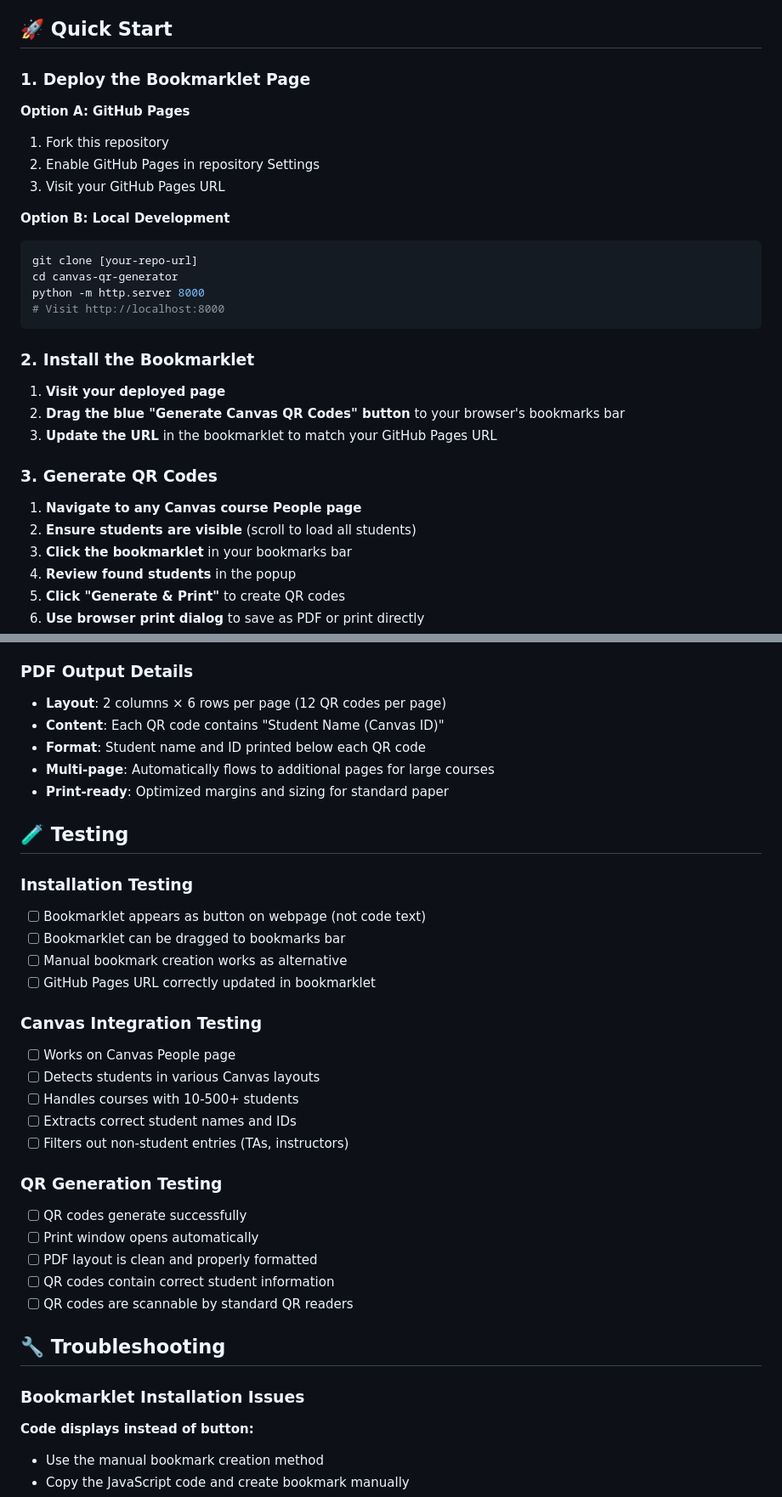
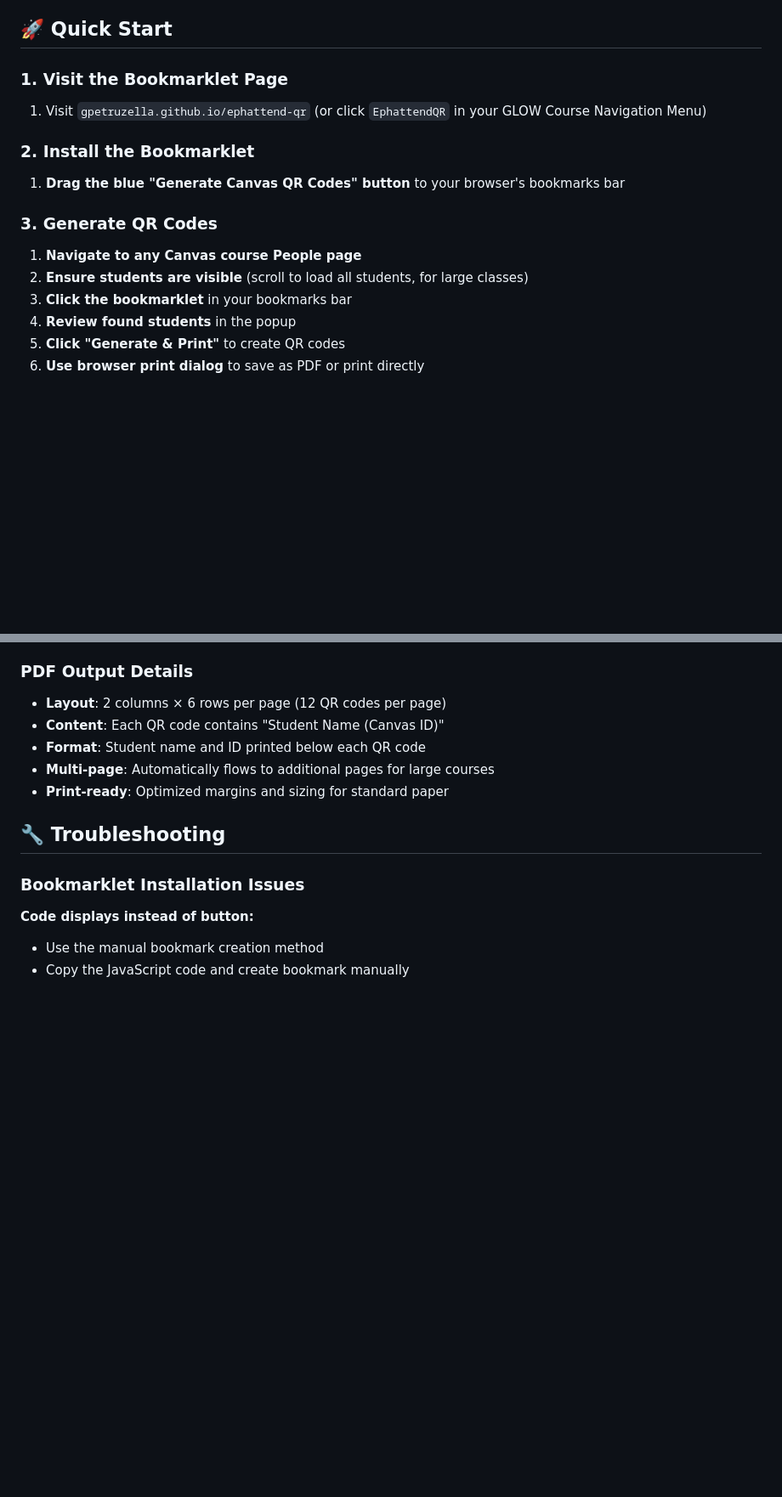
Before and after one commit to gpetruzella/ephattend-qr, a Markdown page: README.md, 2 parts joined by grey strips. Shown at 85% size. GitHub-like rendering; blank space fills up the shorter version.

````diff
--- a/README.md
+++ b/README.md
@@ -27,28 +27,15 @@ Perfect for instructors who need to:
 
 ## 🚀 Quick Start
 
-### 1. Deploy the Bookmarklet Page
-**Option A: GitHub Pages**
-1. Fork this repository
-2. Enable GitHub Pages in repository Settings
-3. Visit your GitHub Pages URL
-
-**Option B: Local Development**
-```bash
-git clone [your-repo-url]
-cd canvas-qr-generator
-python -m http.server 8000
-# Visit http://localhost:8000
-```
+### 1. Visit the Bookmarklet Page
+1. Visit `gpetruzella.github.io/ephattend-qr` (or click `EphattendQR` in your GLOW Course Navigation Menu)
 
 ### 2. Install the Bookmarklet
-1. **Visit your deployed page**
-2. **Drag the blue "Generate Canvas QR Codes" button** to your browser's bookmarks bar
-3. **Update the URL** in the bookmarklet to match your GitHub Pages URL
+1. **Drag the blue "Generate Canvas QR Codes" button** to your browser's bookmarks bar
 
 ### 3. Generate QR Codes
 1. **Navigate to any Canvas course People page**
-2. **Ensure students are visible** (scroll to load all students)
+2. **Ensure students are visible** (scroll to load all students, for large classes)
 3. **Click the bookmarklet** in your bookmarks bar
 4. **Review found students** in the popup
 5. **Click "Generate & Print"** to create QR codes
@@ -106,28 +91,6 @@ Tested and working with:
 - **Format**: Student name and ID printed below each QR code
 - **Multi-page**: Automatically flows to additional pages for large courses
 - **Print-ready**: Optimized margins and sizing for standard paper
-
-## 🧪 Testing
-
-### Installation Testing
-- [ ] Bookmarklet appears as button on webpage (not code text)
-- [ ] Bookmarklet can be dragged to bookmarks bar
-- [ ] Manual bookmark creation works as alternative
-- [ ] GitHub Pages URL correctly updated in bookmarklet
-
-### Canvas Integration Testing
-- [ ] Works on Canvas People page
-- [ ] Detects students in various Canvas layouts
-- [ ] Handles courses with 10-500+ students
-- [ ] Extracts correct student names and IDs
-- [ ] Filters out non-student entries (TAs, instructors)
-
-### QR Generation Testing
-- [ ] QR codes generate successfully
-- [ ] Print window opens automatically
-- [ ] PDF layout is clean and properly formatted
-- [ ] QR codes contain correct student information
-- [ ] QR codes are scannable by standard QR readers
 
 ## 🔧 Troubleshooting
 
````
Also changed, not shown: other parts of README.md (+4 -10 lines).
